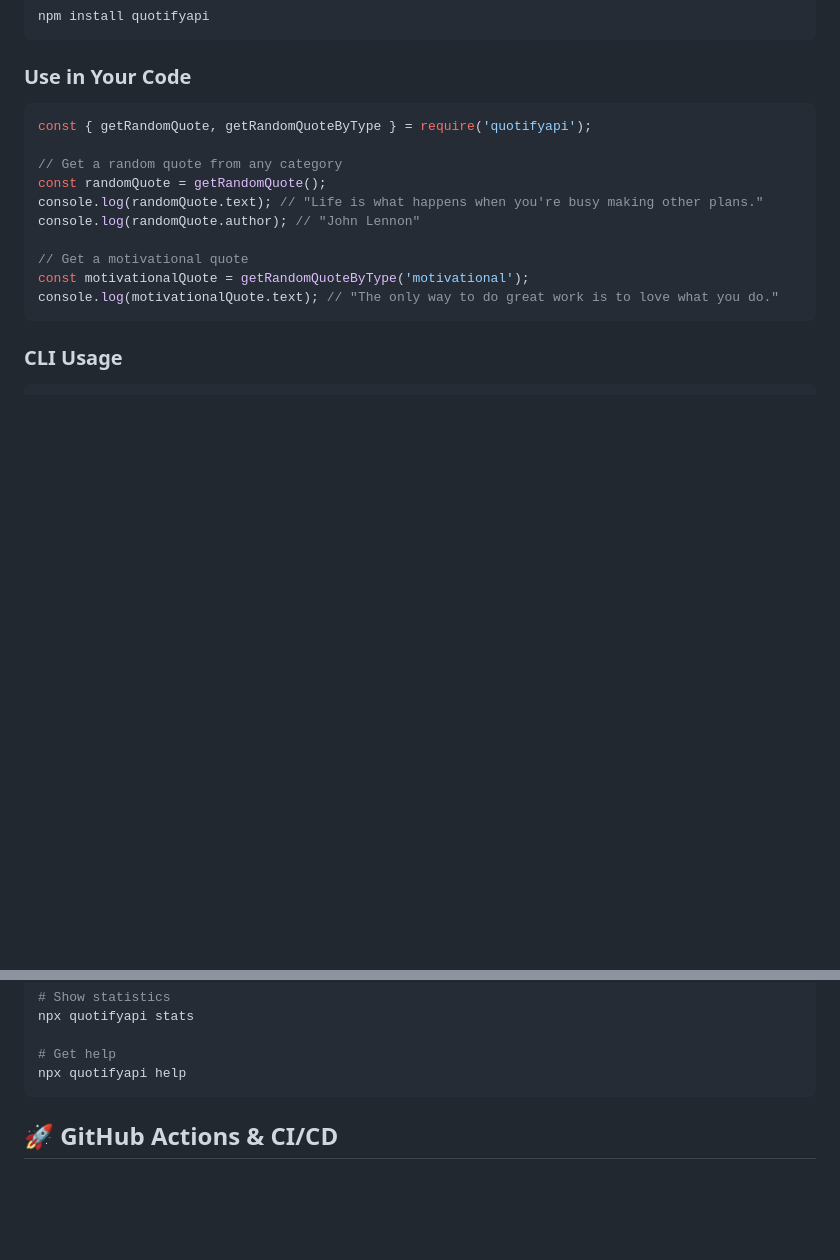
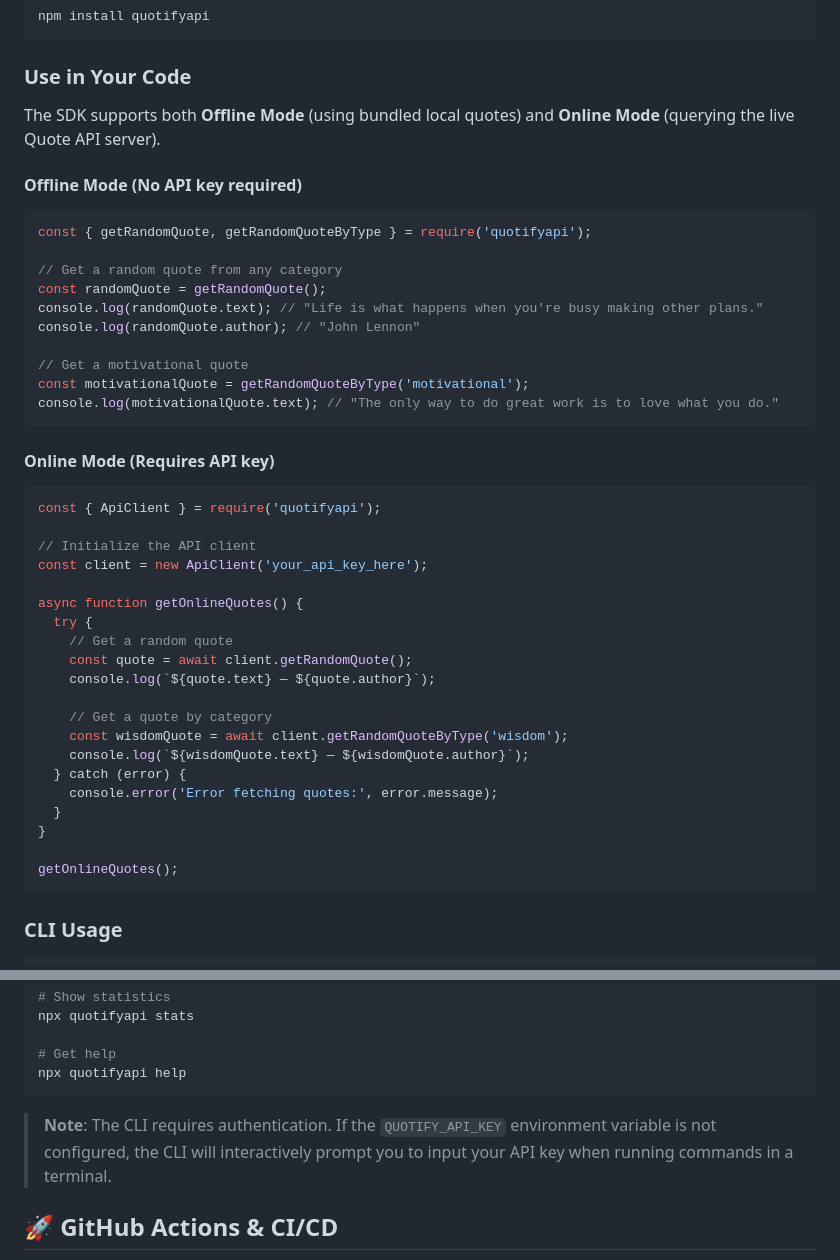
Before and after one commit to tanishq-sa/Quotifyapi, a Markdown page: README.md, 2 parts joined by grey strips. Drawn GitHub-style; blank space fills up the shorter version.

Commit message:
docs: add documentation for offline mode, online API client usage, and CLI authentication requirements

````diff
--- a/README.md
+++ b/README.md
@@ -32,6 +32,10 @@ npm install quotifyapi
 
 ### Use in Your Code
 
+The SDK supports both **Offline Mode** (using bundled local quotes) and **Online Mode** (querying the live Quote API server).
+
+#### Offline Mode (No API key required)
+
 ```javascript
 const { getRandomQuote, getRandomQuoteByType } = require('quotifyapi');
 
@@ -43,6 +47,31 @@ console.log(randomQuote.author); // "John Lennon"
 // Get a motivational quote
 const motivationalQuote = getRandomQuoteByType('motivational');
 console.log(motivationalQuote.text); // "The only way to do great work is to love what you do."
+```
+
+#### Online Mode (Requires API key)
+
+```javascript
+const { ApiClient } = require('quotifyapi');
+
+// Initialize the API client
+const client = new ApiClient('your_api_key_here');
+
+async function getOnlineQuotes() {
+  try {
+    // Get a random quote
+    const quote = await client.getRandomQuote();
+    console.log(`${quote.text} — ${quote.author}`);
+
+    // Get a quote by category
+    const wisdomQuote = await client.getRandomQuoteByType('wisdom');
+    console.log(`${wisdomQuote.text} — ${wisdomQuote.author}`);
+  } catch (error) {
+    console.error('Error fetching quotes:', error.message);
+  }
+}
+
+getOnlineQuotes();
 ```
 
 ### CLI Usage
@@ -64,6 +93,8 @@ npx quotifyapi stats
 # Get help
 npx quotifyapi help
 ```
+
+> **Note**: The CLI requires authentication. If the `QUOTIFY_API_KEY` environment variable is not configured, the CLI will interactively prompt you to input your API key when running commands in a terminal.
 
 ## 🚀 GitHub Actions & CI/CD
 
````
